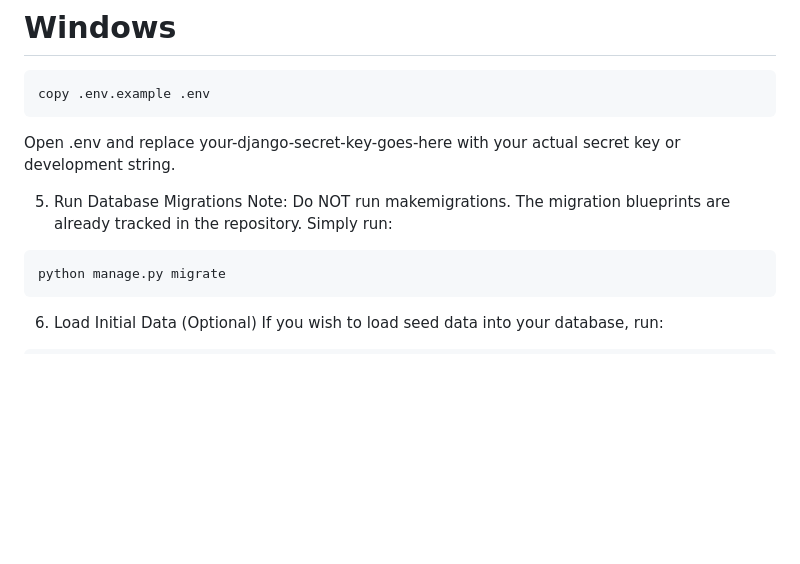
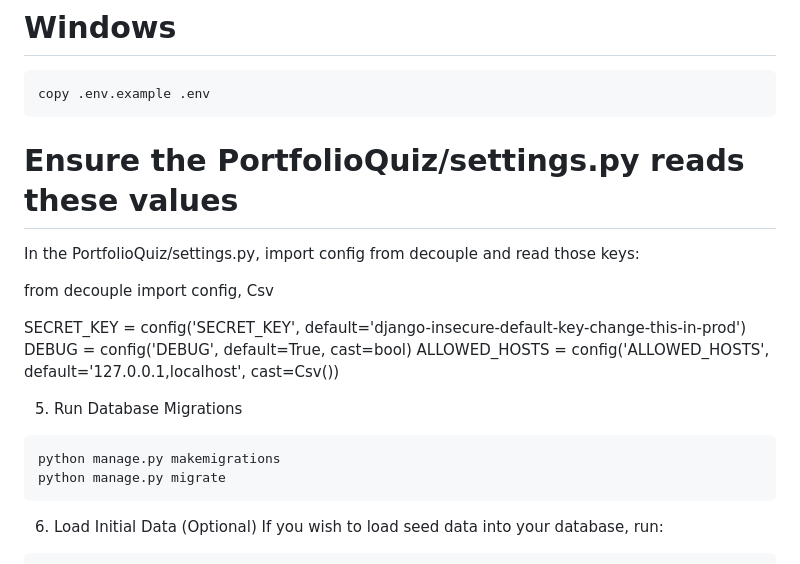
Before and after one commit to KohlYumul/PortfolioQuiz1Yumul, a Markdown page: README.md, the part around the change. GitHub-like rendering; blank space fills up the shorter version.

Commit message:
Revise README for project overview and installation steps
Restored and updated the README with project details and setup instructions.

````diff
--- a/README.md
+++ b/README.md
@@ -59,12 +59,20 @@ cp .env.example .env
 ```
 copy .env.example .env
 ```
-Open .env and replace your-django-secret-key-goes-here with your actual secret key or development string.
+# Ensure the PortfolioQuiz/settings.py reads these values
+In the PortfolioQuiz/settings.py, import config from decouple and read those keys:
+
+from decouple import config, Csv
+
+SECRET_KEY = config('SECRET_KEY', default='django-insecure-default-key-change-this-in-prod')
+DEBUG = config('DEBUG', default=True, cast=bool)
+ALLOWED_HOSTS = config('ALLOWED_HOSTS', default='127.0.0.1,localhost', cast=Csv())
+
 
 5. Run Database Migrations
-Note: Do NOT run makemigrations. The migration blueprints are already tracked in the repository. Simply run:
 
 ```
+python manage.py makemigrations
 python manage.py migrate
 ```
 
````
